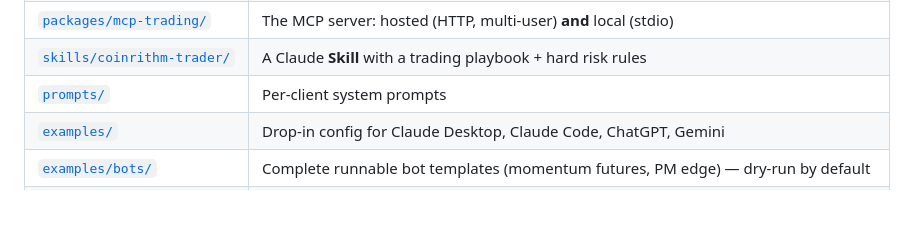
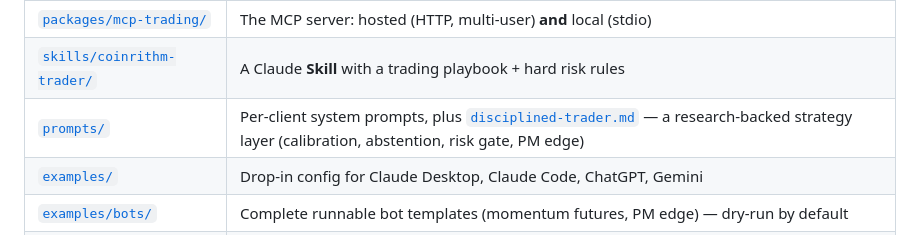
Before and after one commit to CoinRithm/coinrithm-agent-trading, a Markdown page: README.md, the part around the change. GitHub-like rendering; blank space fills up the shorter version.

```diff
--- a/README.md
+++ b/README.md
@@ -152,7 +152,7 @@ This repo gives you everything to wire that up:
 | [`openapi.yaml`](./openapi.yaml) | OpenAPI 3.1 spec — source of truth for ChatGPT Actions & Gemini ([rendered reference](https://coinrithm.github.io/coinrithm-agent-trading/)) |
 | [`packages/mcp-trading/`](./packages/mcp-trading) | The MCP server: hosted (HTTP, multi-user) **and** local (stdio) |
 | [`skills/coinrithm-trader/`](./skills/coinrithm-trader) | A Claude **Skill** with a trading playbook + hard risk rules |
-| [`prompts/`](./prompts) | Per-client system prompts |
+| [`prompts/`](./prompts) | Per-client system prompts, plus [`disciplined-trader.md`](./prompts/disciplined-trader.md) — a research-backed strategy layer (calibration, abstention, risk gate, PM edge) |
 | [`examples/`](./examples) | Drop-in config for Claude Desktop, Claude Code, ChatGPT, Gemini |
 | [`examples/bots/`](./examples/bots) | Complete runnable bot templates (momentum futures, PM edge) — dry-run by default |
 | [`examples/python/`](./examples/python) | Zero-dependency Python client + bot |
```
Also changed, not shown: prompts/disciplined-trader.md (added, +70 -0 lines).
